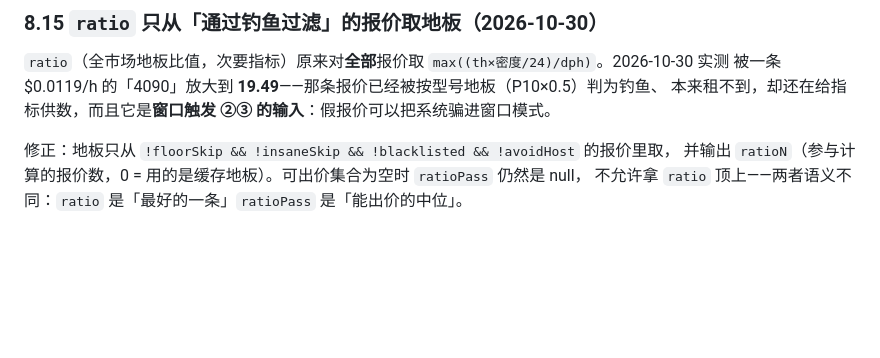
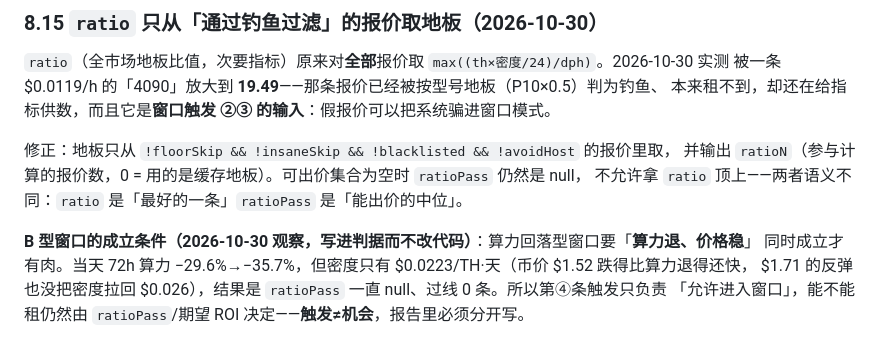
Before and after one commit to journeyanhk/gpumarket-autominer, a Markdown page: docs/contracts.md, the part around the change. Rendered like a GitHub page; blank space fills up the shorter version.

Commit message:
docs: ratio 口径与 B 型窗口成立条件（算力退 + 价格稳，触发≠机会）

```diff
--- a/docs/contracts.md
+++ b/docs/contracts.md
@@ -406,3 +406,8 @@ vast 的搜索额度按**返回行数**计、UTC 0 点重置（北京时间 08:0
 修正：地板只从 `!floorSkip && !insaneSkip && !blacklisted && !avoidHost` 的报价里取，
 并输出 `ratioN`（参与计算的报价数，0 = 用的是缓存地板）。可出价集合为空时 `ratioPass` 仍然是 null，
 不允许拿 `ratio` 顶上——两者语义不同：`ratio` 是「最好的一条」`ratioPass` 是「能出价的中位」。
+
+**B 型窗口的成立条件（2026-10-30 观察，写进判据而不改代码）**：算力回落型窗口要「**算力退、价格稳**」
+同时成立才有肉。当天 72h 算力 −29.6%→−35.7%，但密度只有 $0.0223/TH·天（币价 $1.52 跌得比算力退得还快，
+$1.71 的反弹也没把密度拉回 $0.026），结果是 `ratioPass` 一直 null、过线 0 条。所以第④条触发只负责
+「允许进入窗口」，能不能租仍然由 `ratioPass`/期望 ROI 决定——**触发≠机会**，报告里必须分开写。
```
